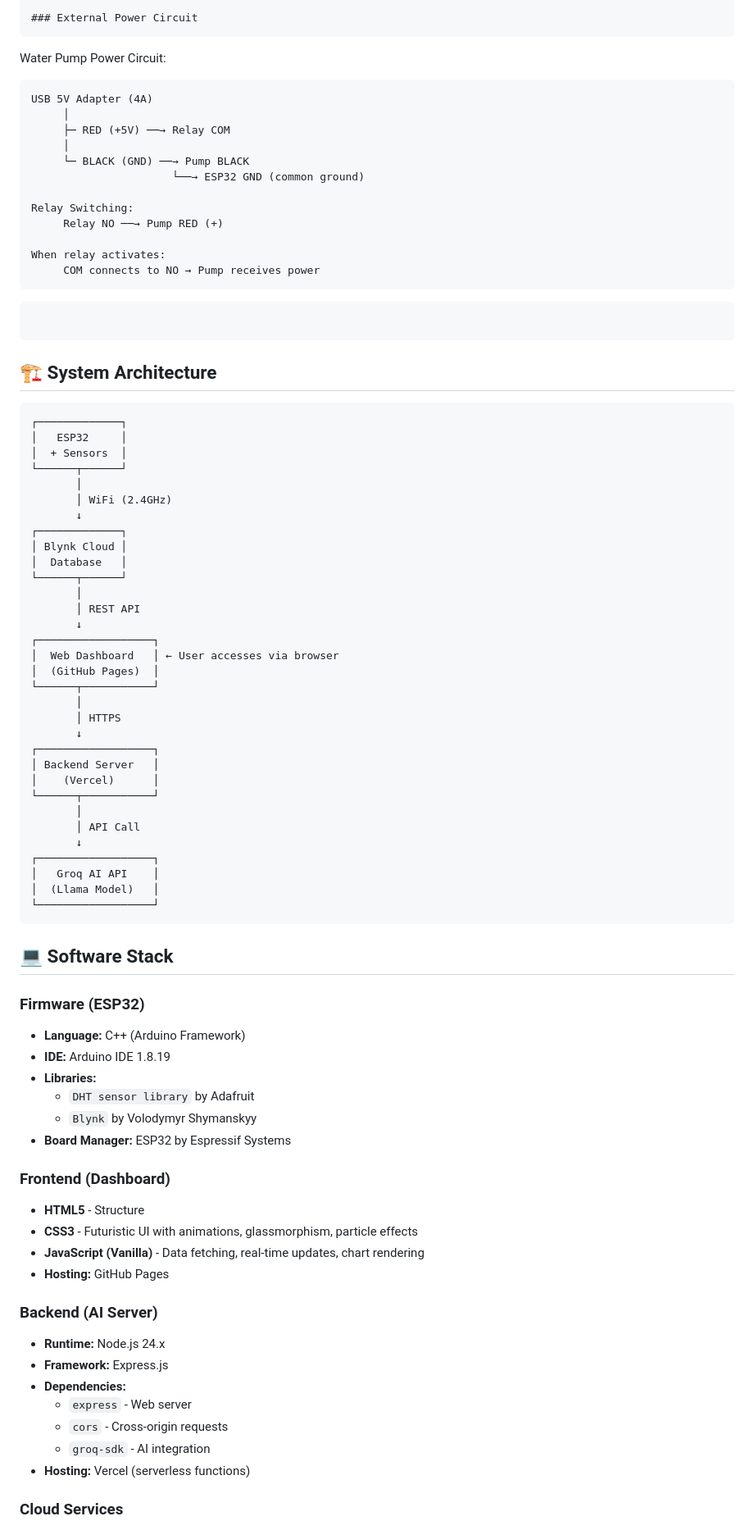
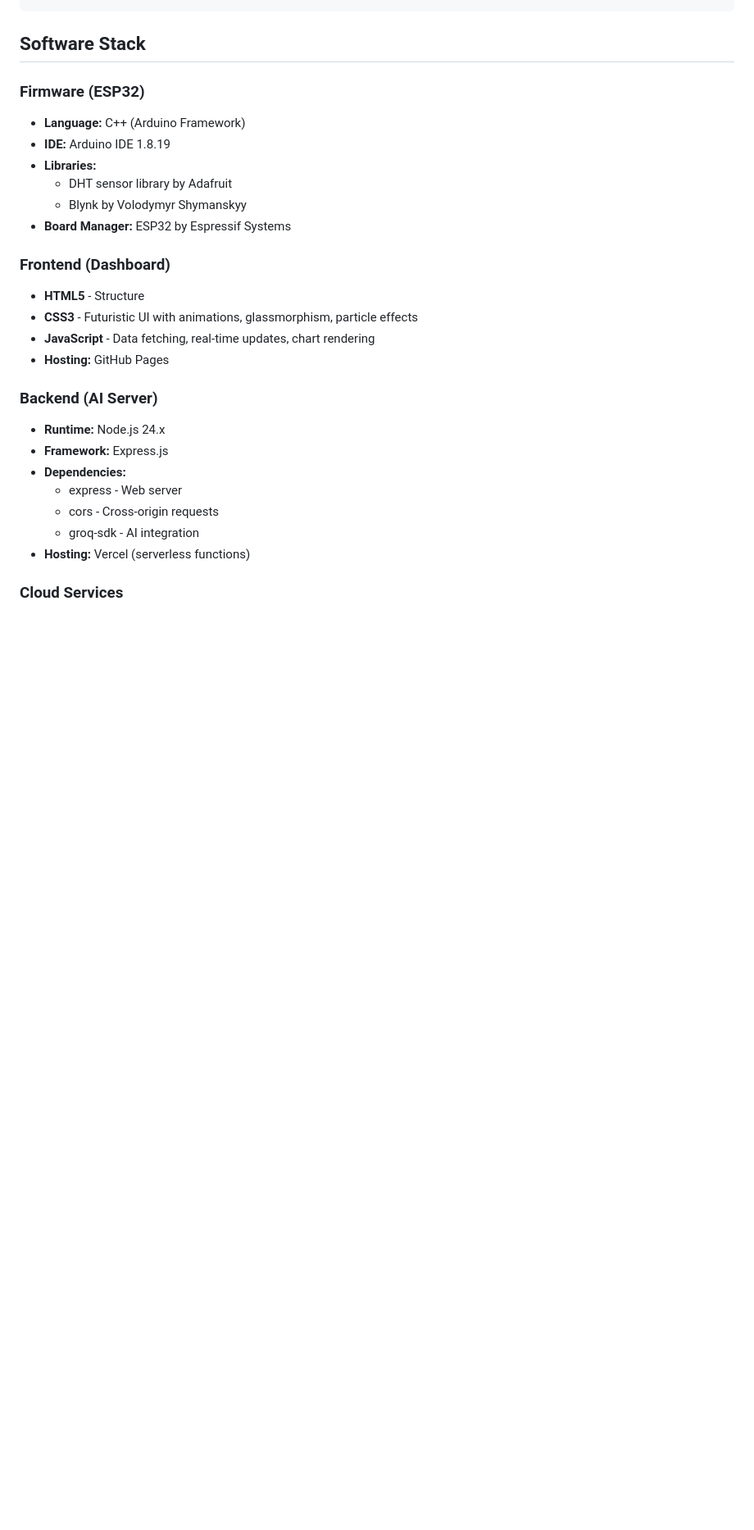
Before and after one commit to devyani-shekhawat/Smart-agriculture-system-project-, a Markdown page: README.md, the part around one of its changes. Shown at 82% size. Rendered like a GitHub page; blank space fills up the shorter version.

Commit message:
Revise README for clarity and formatting updates
Updated sections for project overview, hardware components, wiring diagrams, and software stack. Improved formatting and clarity throughout the README.

````diff
--- a/README.md
+++ b/README.md
@@ -140,83 +100,28 @@ Breadboard Layout:
 ```
 
-### External Power Circuit
-```
-Water Pump Power Circuit:
-
-    USB 5V Adapter (4A)
-         │
-         ├─ RED (+5V) ──→ Relay COM
-         │
-         └─ BLACK (GND) ──→ Pump BLACK
-                          └──→ ESP32 GND (common ground)
-
-    Relay Switching:
-         Relay NO ──→ Pump RED (+)
-
-    When relay activates:
-         COM connects to NO → Pump receives power
-```
-```
-
-## 🏗️ System Architecture
-```
-┌─────────────┐
-│   ESP32     │
-│  + Sensors  │
-└──────┬──────┘
-       │
-       │ WiFi (2.4GHz)
-       ↓
-┌─────────────┐
-│ Blynk Cloud │
-│  Database   │
-└──────┬──────┘
-       │
-       │ REST API
-       ↓
-┌──────────────────┐
-│  Web Dashboard   │ ← User accesses via browser
-│  (GitHub Pages)  │
-└──────┬───────────┘
-       │
-       │ HTTPS
-       ↓
-┌──────────────────┐
-│ Backend Server   │
-│    (Vercel)      │
-└──────┬───────────┘
-       │
-       │ API Call
-       ↓
-┌──────────────────┐
-│   Groq AI API    │
-│  (Llama Model)   │
-└──────────────────┘
-```
-
-## 💻 Software Stack
+## Software Stack
 
 ### Firmware (ESP32)
 - **Language:** C++ (Arduino Framework)
 - **IDE:** Arduino IDE 1.8.19
 - **Libraries:**
-  - `DHT sensor library` by Adafruit
-  - `Blynk` by Volodymyr Shymanskyy
+  - DHT sensor library by Adafruit
+  - Blynk by Volodymyr Shymanskyy
 - **Board Manager:** ESP32 by Espressif Systems
 
 ### Frontend (Dashboard)
 - **HTML5** - Structure
 - **CSS3** - Futuristic UI with animations, glassmorphism, particle effects
-- **JavaScript (Vanilla)** - Data fetching, real-time updates, chart rendering
+- **JavaScript** - Data fetching, real-time updates, chart rendering
 - **Hosting:** GitHub Pages
 
 ### Backend (AI Server)
 - **Runtime:** Node.js 24.x
 - **Framework:** Express.js
 - **Dependencies:**
-  - `express` - Web server
-  - `cors` - Cross-origin requests
-  - `groq-sdk` - AI integration
+  - express - Web server
+  - cors - Cross-origin requests
+  - groq-sdk - AI integration
 - **Hosting:** Vercel (serverless functions)
 
 ### Cloud Services
````
Also changed, not shown: other parts of README.md (+78 -119 lines).
